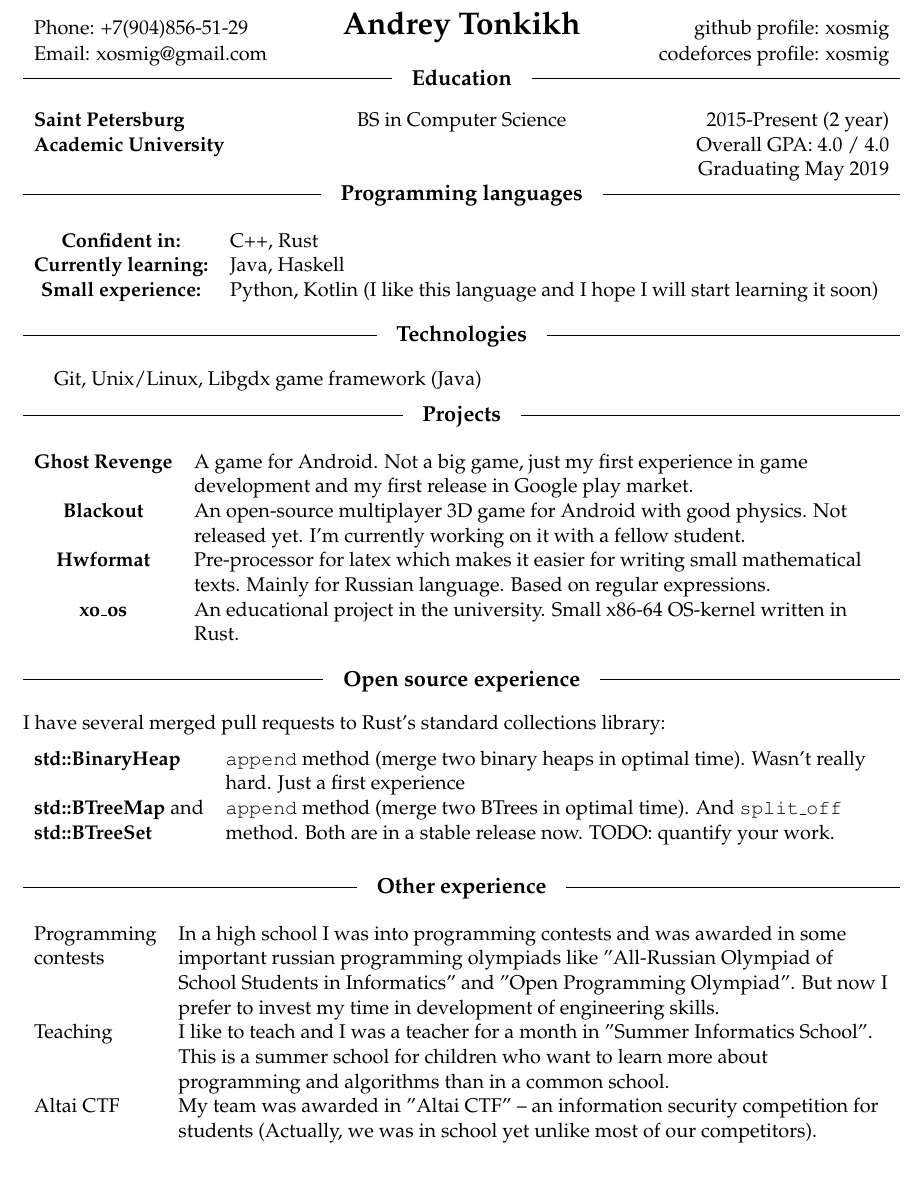
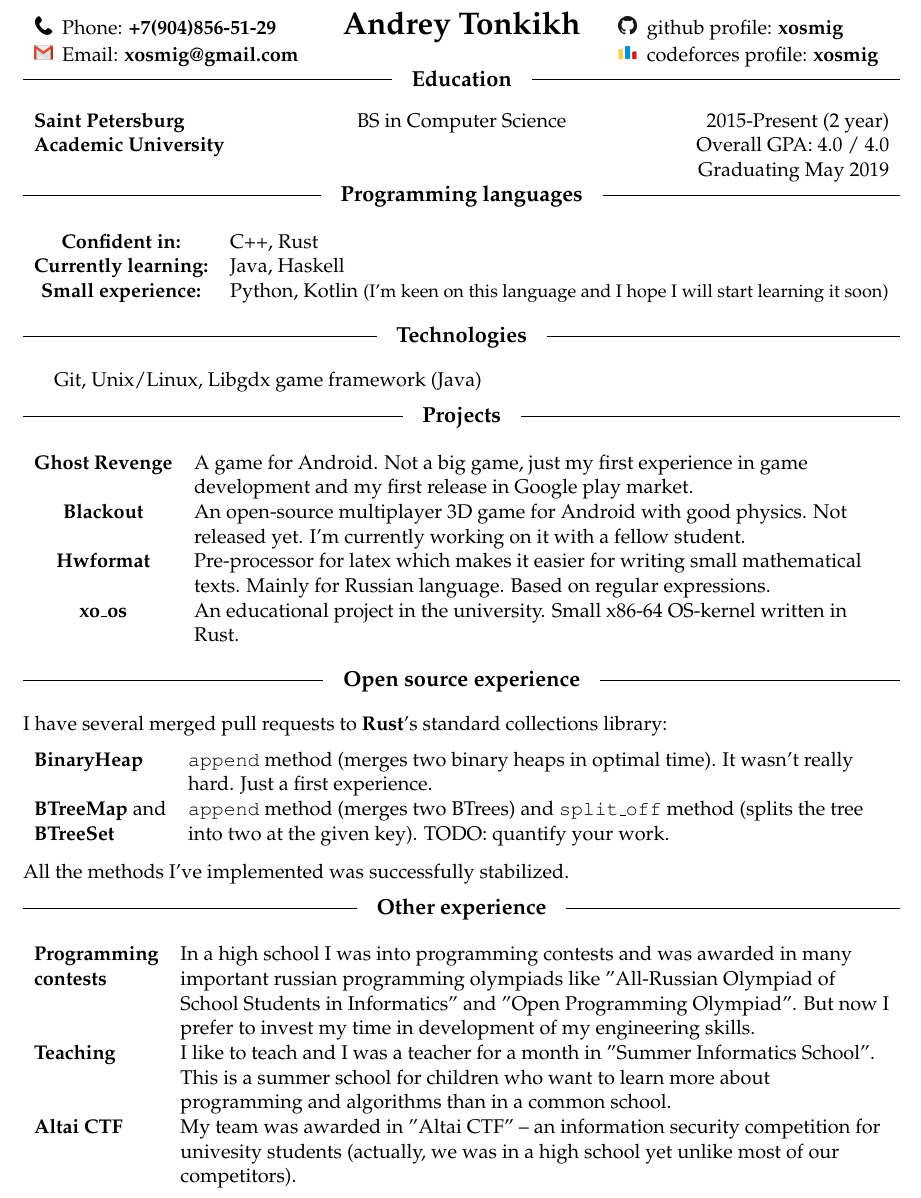
Before and after one commit to xosmig/resume, a LaTeX CV (resume.tex): part of the page, cut so that both start at the same text. Compiled offline with pdfLaTeX.

Commit message:
Logo added. Garbage removed. Also some small fixes.

```diff
--- a/resume.tex
+++ b/resume.tex
@@ -3,6 +3,7 @@
 \usepackage{palatino}
 \usepackage{tabularx}
 \usepackage{array}
+\usepackage{graphicx}
 
 \def\tbf{\textbf}
 \def\ttt{\texttt}
@@ -20,6 +21,11 @@
 \newcolumntype{C}{>{\centering\arraybackslash}X}
 \newcolumntype{R}{>{\raggedleft\arraybackslash}X}
 
+\def\phone{\includegraphics[width=10pt]{phone.png} \ }
+\def\email{\includegraphics[width=10pt]{email.png} \ }
+\def\github{\includegraphics[width=10pt]{github.png} \ }
+\def\codeforces{\includegraphics[width=10pt]{codeforces.png} \ }
+
 
 \begin{document}
 
@@ -27,10 +33,9 @@
 \clearpage
 \thispagestyle{empty}
 
-
-\tabx{L C R}
-Phone: +7(904)856-51-29 & \LRG{Andrey Tonkikh}  & github profile: xosmig \\
-Email: xosmig@gmail.com &                       & codeforces profile: xosmig \\
+\tabx{L C L}
+\phone Phone: \tbf{+7(904)856-51-29} & \LRG{Andrey Tonkikh}  & \github      github profile: \tbf{xosmig} \\
+\email Email: \tbf{xosmig@gmail.com} &                       & \codeforces  codeforces profile: \tbf{xosmig} \\
 \end{tabularx}
 
 \headline{Education}
@@ -46,7 +51,7 @@ Email: xosmig@gmail.com &                       & codeforces profile: xosmig \\
 \tabx{c L}
 \tbf{Confident in:}       & C++, Rust \\
 \tbf{Currently learning:} & Java, Haskell \\
-\tbf{Small experience:}   & Python, Kotlin (I like this language and I hope I will start learning it soon) \\
+\tbf{Small experience:}   & Python, Kotlin \sml{(I'm keen on this language and I hope I will start learning it soon)} \\
 \end{tabularx}
 \smallskip
 
@@ -71,29 +76,33 @@ Git, Unix/Linux, Libgdx game framework (Java)
 \headline{Open source experience}
 
 \noindent
-I have several merged pull requests to Rust's standard collections library:
+I have several merged pull requests to \tbf{Rust}'s standard collections library:
 \medskip
 
 \tabx{l L}
-\tbf{std::BinaryHeap}   & \ttt{append} method (merge two binary heaps in optimal time).
-                          Wasn't really hard. Just a first experience \\[5pt]
-\tbf{std::BTreeMap} and & \ttt{append} method (merge two BTrees in optimal time). And \ttt{split\_off} \\
-\tbf{std::BTreeSet}     & method. Both are in a stable release now. TODO: quantify your work. \\[5pt]
+\tbf{BinaryHeap}    & \ttt{append} method (merges two binary heaps in optimal time).
+                      It wasn't really hard. Just a first experience. \\[5pt]
+\tbf{BTreeMap} and  & \ttt{append} method (merges two BTrees) and \ttt{split\_off} method (splits the tree \\
+\tbf{BTreeSet}      & into two at the given key). TODO: quantify your work. \\[5pt]
 \end{tabularx}
+
+\smallskip
+\noindent
+All the methods I've implemented was successfully stabilized.
 \smallskip
 
 \headline{Other experience}
 
 \tabx{l L}
-Programming & In a high school I was into programming contests and was awarded in some \\
-contests    & important russian programming olympiads like "All-Russian Olympiad of School Students in Informatics"
-              and "Open Programming Olympiad". But now I prefer to invest my time in
-              development of engineering skills. \\[5pt]
-Teaching    & I like to teach and I was a teacher for a month in "Summer Informatics School".
-              This is a summer school for children who want to learn more
-              about programming and algorithms than in a common school. \\[5pt]
-Altai CTF   & My team was awarded in "Altai CTF" -- an information security competition for students
-              (Actually, we was in school yet unlike most of our competitors). \\[5pt]
+\tbf{Programming} & In a high school I was into programming contests and was awarded in many \\
+\tbf{contests}    & important russian programming olympiads like "All-Russian Olympiad of School Students in Informatics"
+                    and "Open Programming Olympiad". But now I prefer to invest my time in
+                    development of my engineering skills. \\[5pt]
+\tbf{Teaching}    & I like to teach and I was a teacher for a month in "Summer Informatics School".
+                    This is a summer school for children who want to learn more
+                    about programming and algorithms than in a common school. \\[5pt]
+\tbf{Altai CTF}   & My team was awarded in "Altai CTF" -- an information security competition for univesity students
+                    (actually, we was in a high school yet unlike most of our competitors). \\[5pt]
 \end{tabularx}
 
 % Also I was awarded in some mathematical olympiads.
```
Also changed, not shown: codeforces.png (added), email.png (added), github.png (added), phone.png (added), resume.pdf (deleted), 3 other files.
